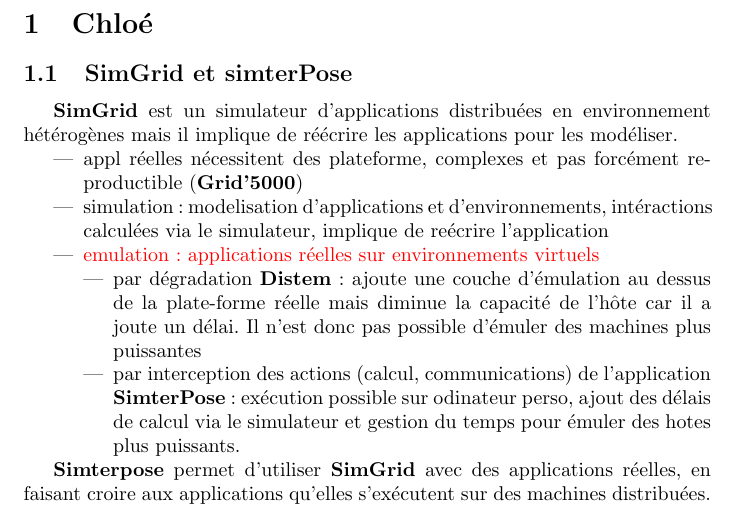
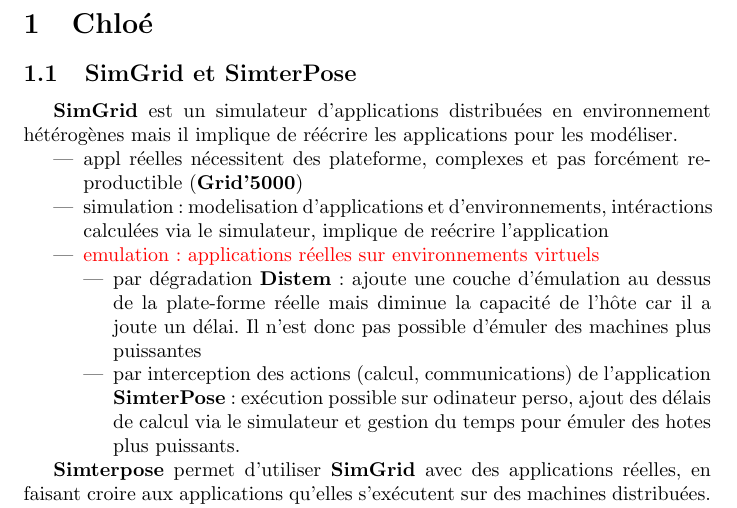
Before and after one commit to Louisa-Bessad/SIMGRID, a LaTeX document (notes.tex): part of page 2 of 13, cut so that both start at the same text. Compiled offline with pdfLaTeX.

Commit message:
Few corrections

```diff
--- a/notes.tex
+++ b/notes.tex
@@ -13,7 +13,7 @@
 \tableofcontents
 
 \section{Chloé}
-\subsection{SimGrid et simterPose}
+\subsection{SimGrid et SimterPose}
 \textbf{SimGrid} est un simulateur d'applications distribuées en
 environnement hétérogènes mais il implique de réécrire les
 applications pour les modéliser.
```
Also changed, not shown: 1 other file.
